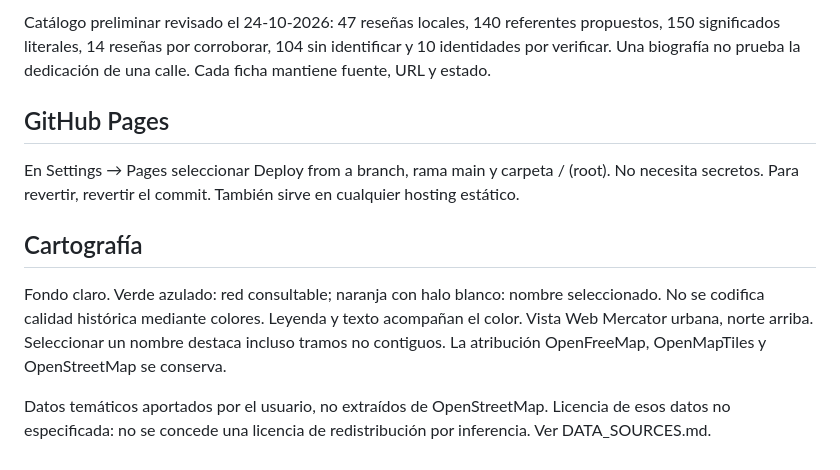
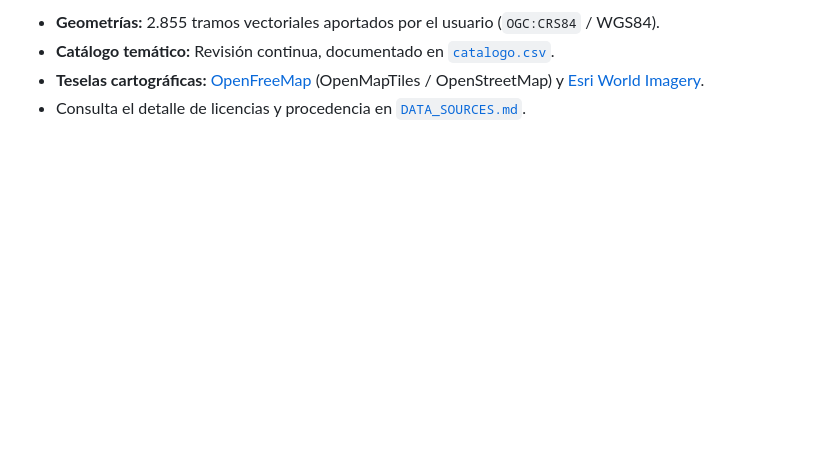
Before and after one commit to geofotodata/calles-providencia, a Markdown page: README.md, the part around one of its changes. Drawn GitHub-style; blank space fills up the shorter version.

```diff
--- a/README.md
+++ b/README.md
@@ -39,12 +116,5 @@ En ArcGIS usar DESCRIPCION junto con ESTADO y NOTAS, o TEXTO_POPUP. Los textos l
 
-Catálogo preliminar revisado el 24-10-2026: 47 reseñas locales, 140 referentes propuestos, 150 significados literales, 14 reseñas por corroborar, 104 sin identificar y 10 identidades por verificar. Una biografía no prueba la dedicación de una calle. Cada ficha mantiene fuente, URL y estado.
-
-## GitHub Pages
-
-En Settings → Pages seleccionar Deploy from a branch, rama main y carpeta / (root). No necesita secretos. Para revertir, revertir el commit. También sirve en cualquier hosting estático.
-
-## Cartografía
-
-Fondo claro. Verde azulado: red consultable; naranja con halo blanco: nombre seleccionado. No se codifica calidad histórica mediante colores. Leyenda y texto acompañan el color. Vista Web Mercator urbana, norte arriba. Seleccionar un nombre destaca incluso tramos no contiguos. La atribución OpenFreeMap, OpenMapTiles y OpenStreetMap se conserva.
-
-Datos temáticos aportados por el usuario, no extraídos de OpenStreetMap. Licencia de esos datos no especificada: no se concede una licencia de redistribución por inferencia. Ver DATA_SOURCES.md.
+* **Geometrías:** 2.855 tramos vectoriales aportados por el usuario (`OGC:CRS84` / WGS84).
+* **Catálogo temático:** Revisión continua, documentado en [`catalogo.csv`](./catalogo.csv).
+* **Teselas cartográficas:** [OpenFreeMap](https://openfreemap.org/) (OpenMapTiles / OpenStreetMap) y [Esri World Imagery](https://www.arcgis.com/home/item.html?id=10df2279f9684e4a9f6a7f08febac2a9).
+* Consulta el detalle de licencias y procedencia en [`DATA_SOURCES.md`](./DATA_SOURCES.md).
```
Also changed, not shown: other parts of README.md (+94 -17 lines).
